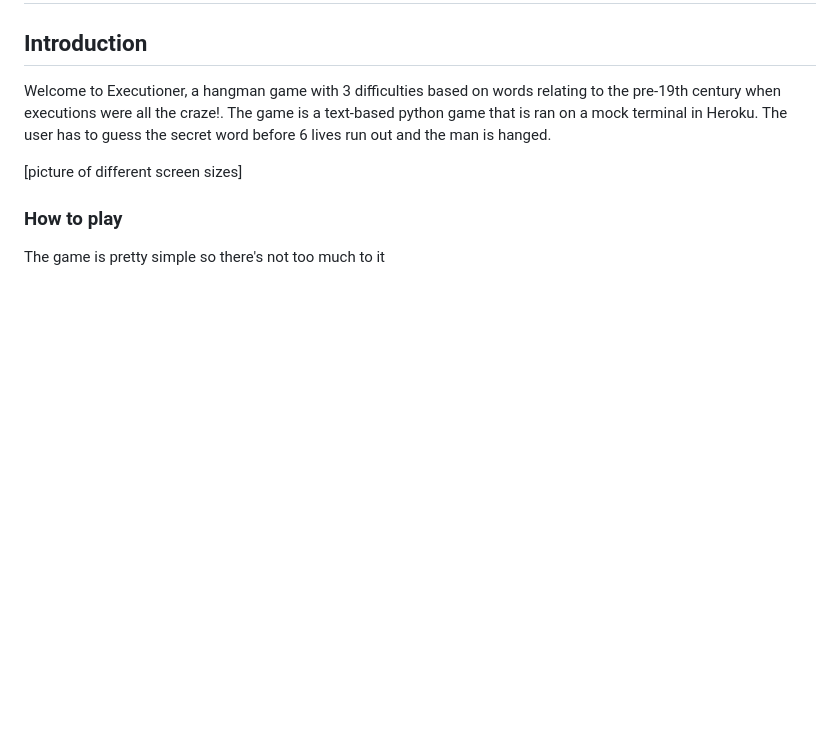
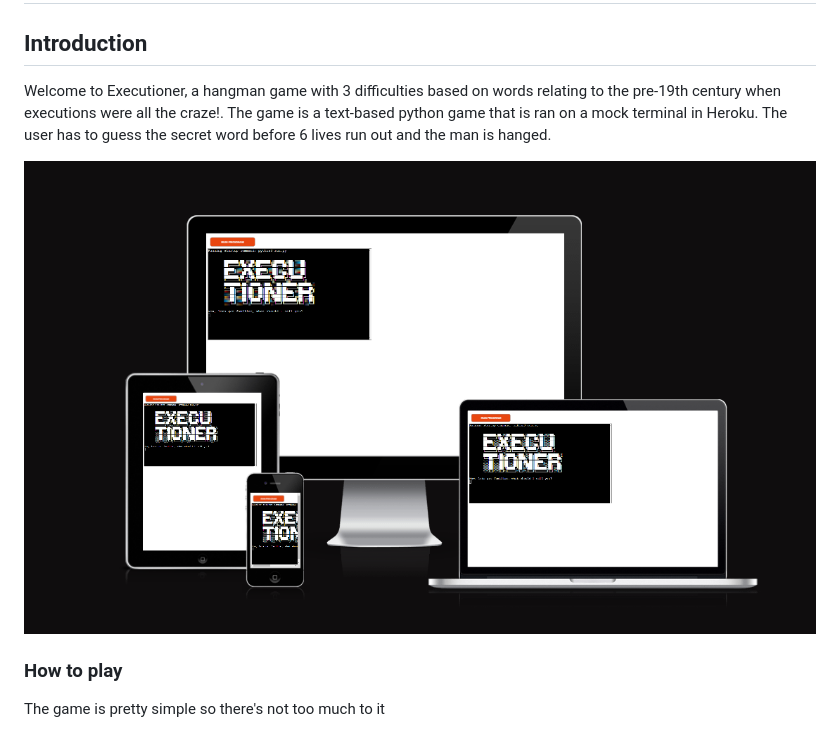
Before and after one commit to AlexAntony3/executioner, a Markdown page: README.md, the part around the change. Drawn GitHub-style; pictures changed too: docs/screenshots/responsiveness.png (added); blank space fills up the shorter version.

Commit message:
feat: add screen responsivness screenshot to readme

```diff
--- a/README.md
+++ b/README.md
@@ -4,7 +4,7 @@
 
 Welcome to Executioner, a hangman game with 3 difficulties based on words relating to the pre-19th century when executions were all the craze!. The game is a text-based python game that is ran on a mock terminal in Heroku. The user has to guess the secret word before 6 lives run out and the man is hanged.
 
-[picture of different screen sizes]
+![Screen Displays](docs/screenshots/responsiveness.png "Screen Displays")
 
 ### How to play
 The game is pretty simple so there's not too much to it
```
